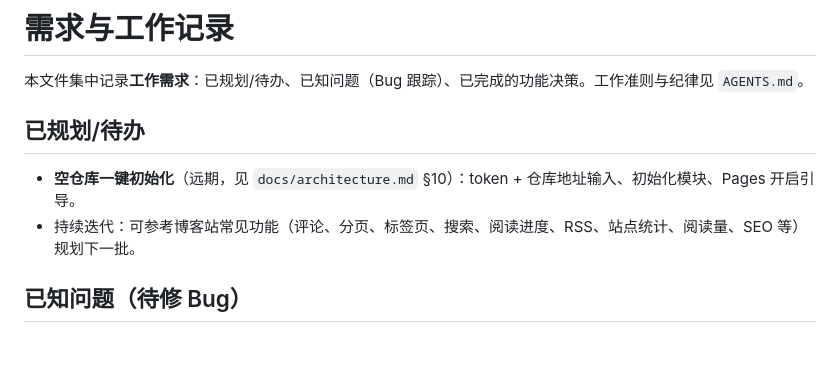
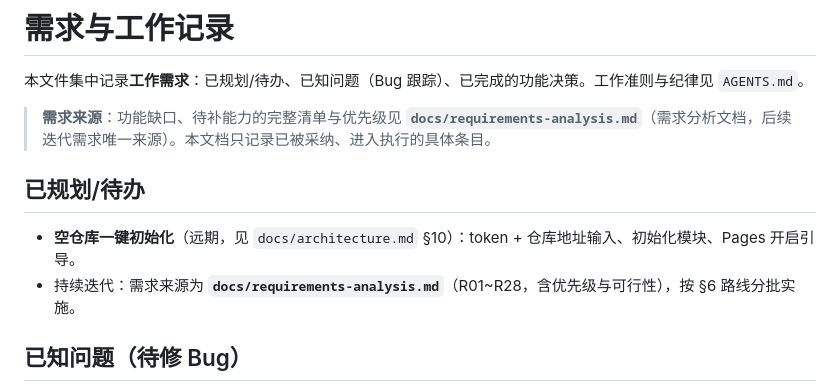
Before and after one commit to idealisan/real-life-notes, a Markdown page: docs/requirements.md, the part around the change. Rendered like a GitHub page; blank space fills up the shorter version.

Commit message:
新增需求分析文档：博客/笔记站功能缺口清单（R01-R28，含优先级与可行性），作为后续迭代需求来源

```diff
--- a/docs/requirements.md
+++ b/docs/requirements.md
@@ -2,10 +2,12 @@
 
 本文件集中记录**工作需求**：已规划/待办、已知问题（Bug 跟踪）、已完成的功能决策。工作准则与纪律见 `AGENTS.md`。
 
+> **需求来源**：功能缺口、待补能力的完整清单与优先级见 **`docs/requirements-analysis.md`**（需求分析文档，后续迭代需求唯一来源）。本文档只记录已被采纳、进入执行的具体条目。
+
 ## 已规划/待办
 
 - **空仓库一键初始化**（远期，见 `docs/architecture.md` §10）：token + 仓库地址输入、初始化模块、Pages 开启引导。
-- 持续迭代：可参考博客站常见功能（评论、分页、标签页、搜索、阅读进度、RSS、站点统计、阅读量、SEO 等）规划下一批。
+- 持续迭代：需求来源为 **`docs/requirements-analysis.md`**（R01~R28，含优先级与可行性），按 §6 路线分批实施。
 
 ## 已知问题（待修 Bug）
 
```
Also changed, not shown: docs/requirements-analysis.md (added, +245 -0 lines).
